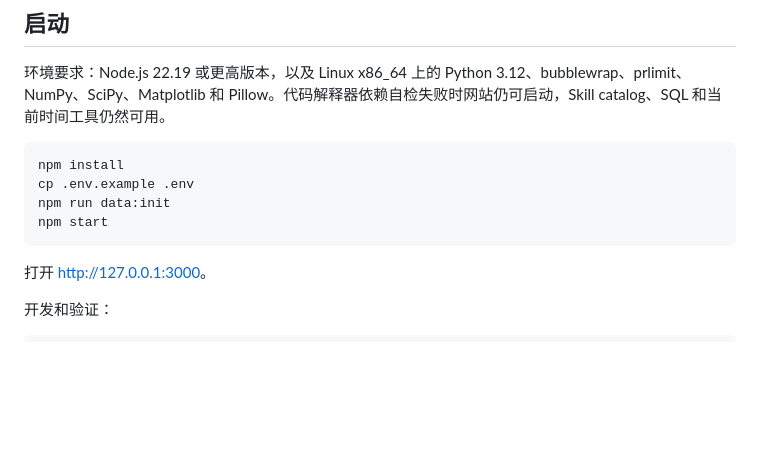
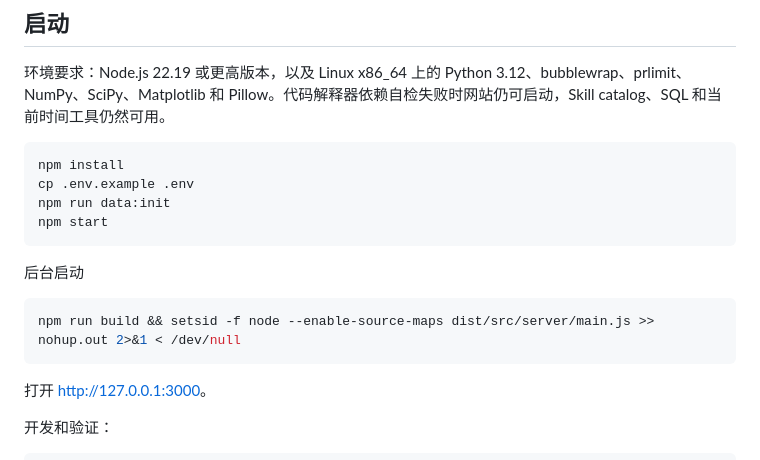
Before and after one commit to TinyBean/sql_web, a Markdown page: README.md, the part around the change. Rendered like a GitHub page; blank space fills up the shorter version.

Commit message:
readme添加后台启动方式

````diff
--- a/README.md
+++ b/README.md
@@ -309,6 +309,12 @@ npm run data:init
 npm start
 ```
 
+后台启动
+
+```bash
+npm run build && setsid -f node --enable-source-maps dist/src/server/main.js >> nohup.out 2>&1 < /dev/null
+```
+
 打开 <http://127.0.0.1:3000>。
 
 开发和验证：
````
